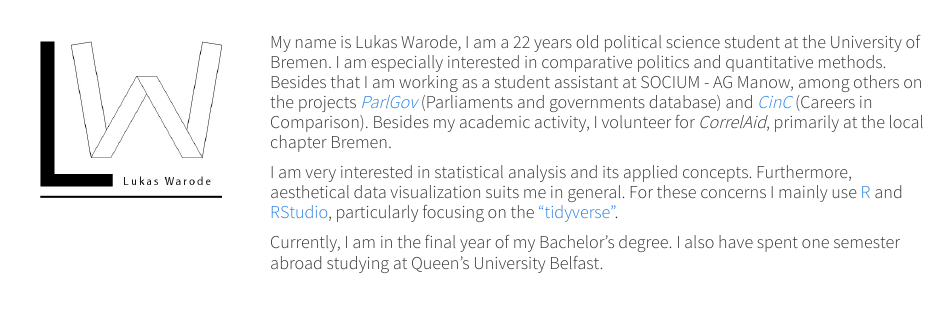
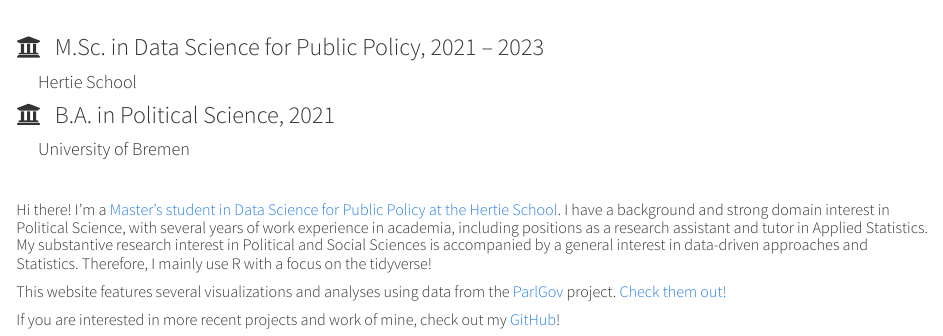
Before and after one commit to lwarode/lwarode.github.io, an R Markdown document (index.Rmd): the page in a window 1100 px wide, from 140 px down. The pictures show the output file index.html that the author committed with the source, opened offline; library style sheets and scripts come from the installed R packages.

Commit message:
update text main page

```diff
--- a/_site.yml
+++ b/_site.yml
@@ -9,10 +9,12 @@ navbar:
         - text: "ParlGov Visualizations"
           href: pg_vis.html
   right:
-    - icon: fa-file fa-lg
+    - icon: fa-id-card fa-lg
       href: "https://github.com/lwarode/CV/blob/main/CV.pdf"
     - icon: fa-envelope fa-lg
       href: "mailto:lukas.warode@gmx.de"
+    - icon: fa-twitter fa-lg
+      href: "https://twitter.com/lukas_warode"
     - icon: fa-github fa-lg
       href: http://github.com/lwarode
     - icon: fa-linkedin fa-lg
--- a/index.Rmd
+++ b/index.Rmd
@@ -2,13 +2,21 @@
 title: "About me"
 ---
 
-<img src="images/logo_lw.png" style="width:25%; margin-right: 25px" align="left">
+<img src="images/_1255176_sw.jpg" style="width:35%; margin-right: 35px" align="left">
 
 <br />
 <br />
 
-#### My name is Lukas Warode, I am a 21 years old political science student at the University of Bremen. I am especially interested in comparative politics and quantitative methods. Besides that I am working as a student assistant at SOCIUM - AG Manow, among others on the projects [*ParlGov*](http://www.parlgov.org) (Parliaments and governments database) and [*CinC*](http://parliamentarycareersincomparison.org) (Careers in Comparison). Besides my academic activity, I volunteer for *CorrelAid*, primarily at the local chapter Bremen.
+### `r fontawesome::fa("university")` &nbsp; M.Sc. in Data Science for Public Policy, 2021 -- 2023
+#### &nbsp; &nbsp; &nbsp; Hertie School
 
-#### I am very interested in statistical analysis and its applied concepts. Furthermore, aesthetical data visualization suits me in general. For these concerns I mainly use [R](https://www.r-project.org) and [RStudio](https://rstudio.com), particularly focusing on the ["tidyverse"](https://www.tidyverse.org).
+### `r fontawesome::fa("university")` &nbsp; B.A. in Political Science, 2021
+#### &nbsp; &nbsp; &nbsp; University of Bremen
 
-#### Currently, I am in the final year of my Bachelor's degree. I also have spent one semester abroad studying at Queen's University Belfast.
+<br />
+
+##### Hi there! I'm a [Master's student in Data Science for Public Policy at the Hertie School](https://www.hertie-school.org/en/mds). I have a background and strong domain interest in Political Science, with several years of work experience in academia, including positions as a research assistant and tutor in Applied Statistics. My substantive research interest in Political and Social Sciences is accompanied by a general interest in data-driven approaches and Statistics. Therefore, I mainly use R with a focus on the tidyverse!
+
+##### This website features several visualizations and analyses using data from the [ParlGov](https://parlgov.org/) project. [Check them out!](https://lwarode.github.io/pg_vis.html)
+
+##### If you are interested in more recent projects and work of mine, check out my [GitHub](https://github.com/lwarode)!
```
Also changed, not shown: index.html, 1 other file.
